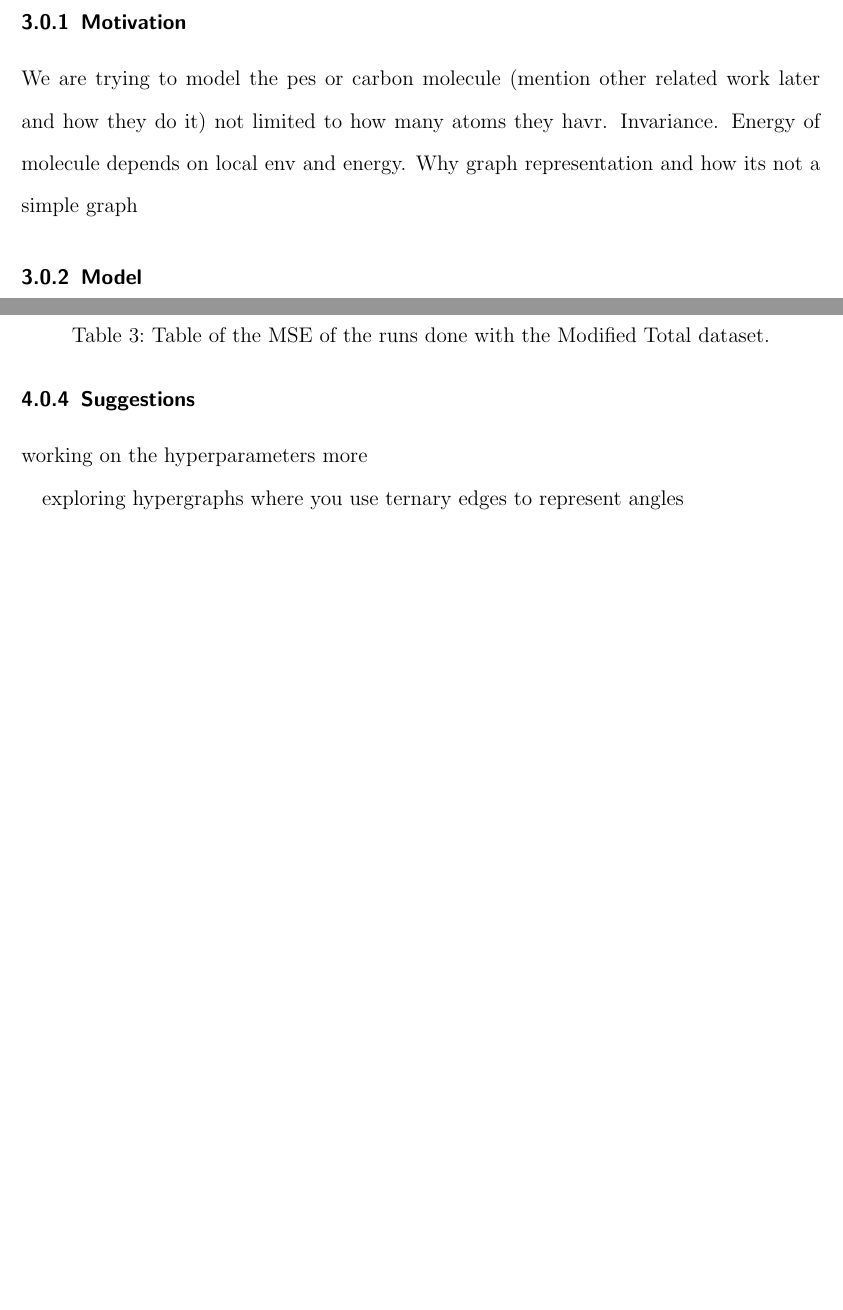
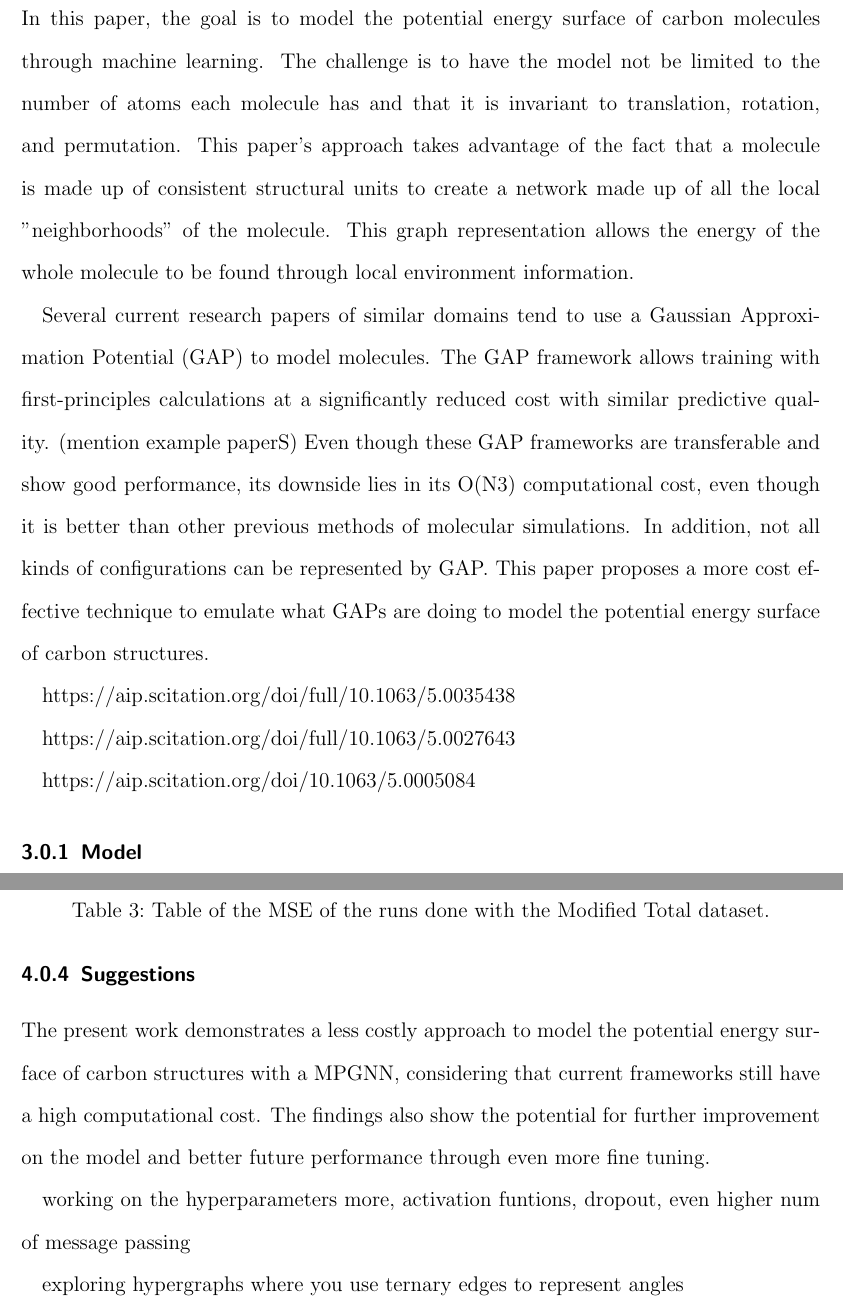
Before and after one commit to ginchu/GinaHonors, a LaTeX thesis (Dissertation/main.tex): two parts of pages 12 and 19 of 21 before the commit and two parts of pages 12 and 19 of 20 after it, joined at a grey line, cut at the place of the change, the shorter picture padded with empty space. Compiled offline with pdfLaTeX.

Commit message:
more writing

```diff
--- a/Dissertation/main.tex
+++ b/Dissertation/main.tex
@@ -245,8 +245,15 @@ the node is already holding and thus performs message passing throughout the con
 \newpage
 
 \section{Method}
-\subsubsection{Motivation}
-We are trying to model the pes or carbon molecule (mention other related work later and how they do it) not limited to how many atoms they havr. Invariance. Energy of molecule depends on local env and energy. Why graph representation and how its not a simple graph
+In this paper, the goal is to model the potential energy surface of carbon molecules through machine learning. The challenge is to have the model not be limited to the number of atoms each molecule has and that it is invariant to translation, rotation, and permutation. This paper's approach takes advantage of the fact that a molecule is made up of consistent structural units to create a network made up of all the local "neighborhoods" of the molecule. This graph representation allows the energy of the whole molecule to be found through local environment information.
+
+Several current research papers of similar domains tend to use a Gaussian Approximation Potential (GAP) to model molecules. The GAP framework allows training with first-principles calculations at a significantly reduced cost with similar predictive quality. (mention example paperS) Even though these GAP frameworks are transferable and show good performance, its downside lies in its O(N3) computational cost, even though it is better than other previous methods of molecular simulations. In addition, not all kinds of configurations can be represented by GAP. This paper proposes a more cost effective technique to emulate what GAPs are doing to model the potential energy surface of carbon structures.
+
+https://aip.scitation.org/doi/full/10.1063/5.0035438
+
+https://aip.scitation.org/doi/full/10.1063/5.0027643
+
+https://aip.scitation.org/doi/10.1063/5.0005084
 
 \subsubsection{Model}
 % Model
@@ -384,12 +391,13 @@ First, the results clearly show that the model is training. All the experiments
 
 
 \subsubsection{Suggestions}
-working on the hyperparameters more
+
+The present work demonstrates a less costly approach to model the potential energy surface of carbon structures with a MPGNN, considering that current frameworks still have a high computational cost. The findings also show the potential for further improvement on the model and better future performance through even more fine tuning.
+
+working on the hyperparameters more, activation funtions, dropout, even higher num of message passing
 
 exploring hypergraphs where you use ternary edges to represent angles
-\newpage
 
-\section{Conclusion}
 
 \newpage
 
```
